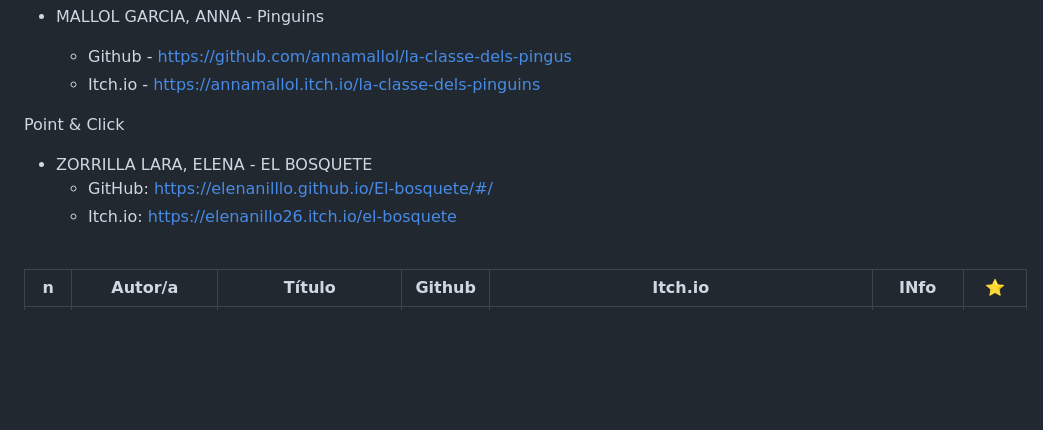
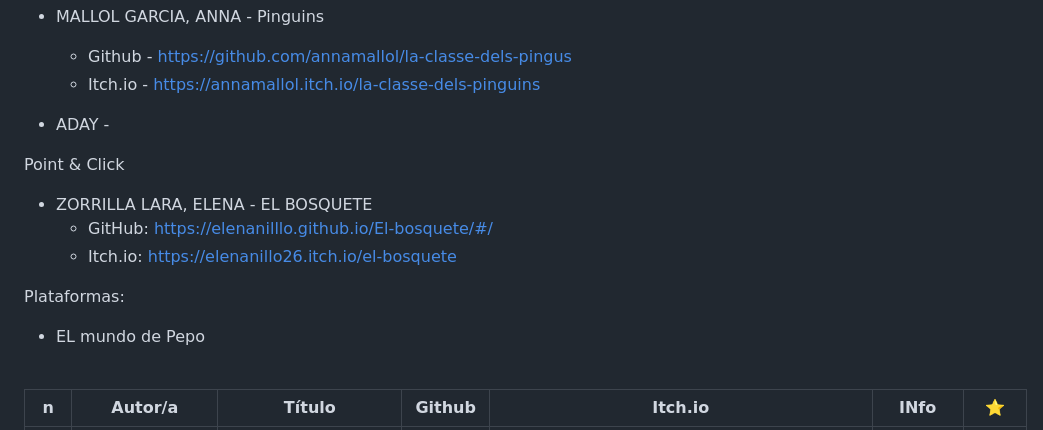
Before and after one commit to mgea/interart, a Markdown page: portfolio-cmi/2026/readme.md, the part around the change. Rendered like a GitHub page; blank space fills up the shorter version.

```diff
--- a/portfolio-cmi/2026/readme.md
+++ b/portfolio-cmi/2026/readme.md
@@ -27,6 +27,7 @@ La documentación y temporización se puede encontrar en https://github.com/mgea
   * Itch.io - https://annamallol.itch.io/la-classe-dels-pinguins
 
 
+* ADAY -
 
 Point & Click
 
@@ -35,6 +36,10 @@ Point & Click
   * Itch.io: https://elenanillo26.itch.io/el-bosquete
 
 
+
+Plataformas:
+
+* EL mundo de Pepo
 
 <br>
 
```
